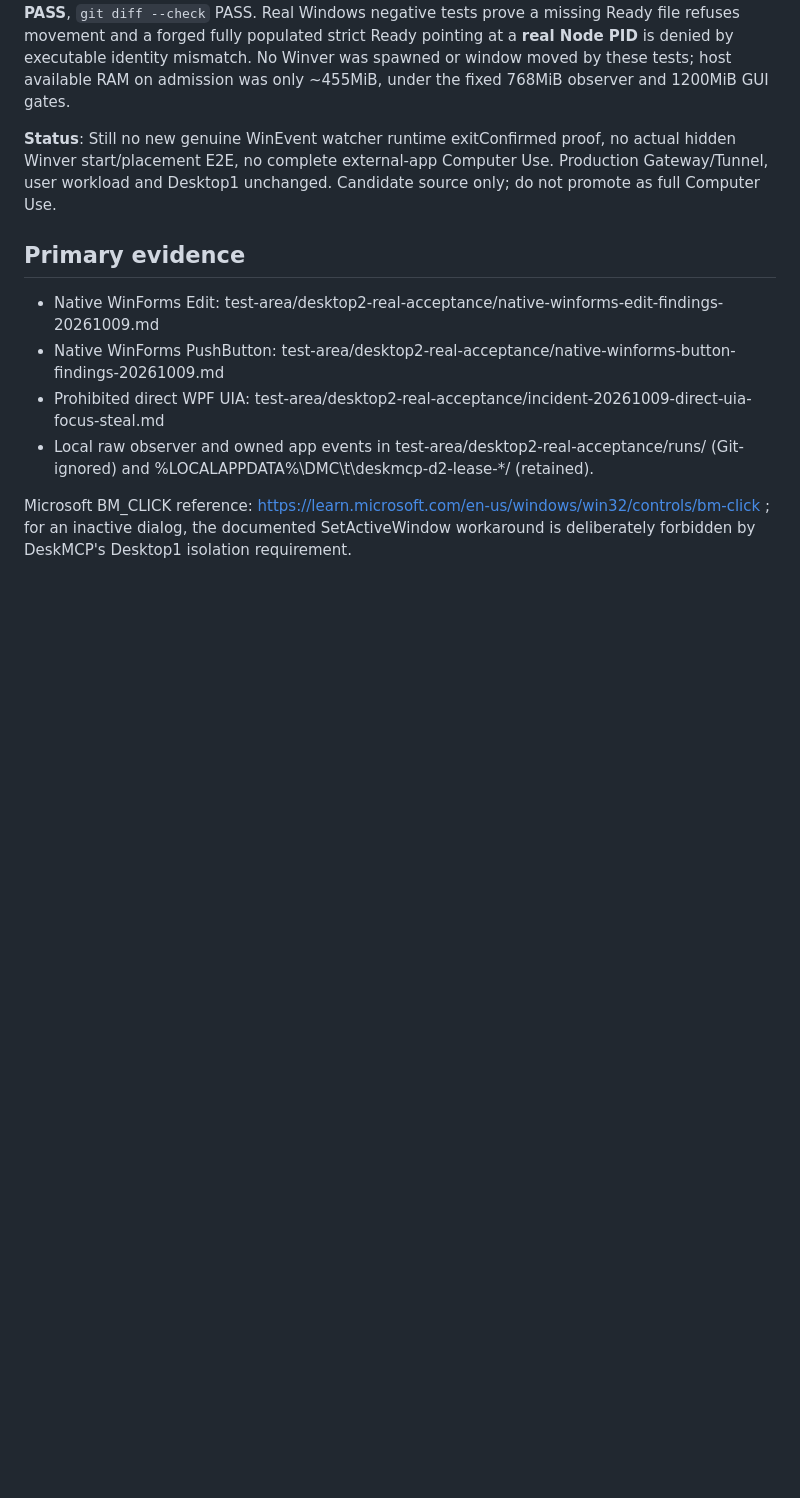
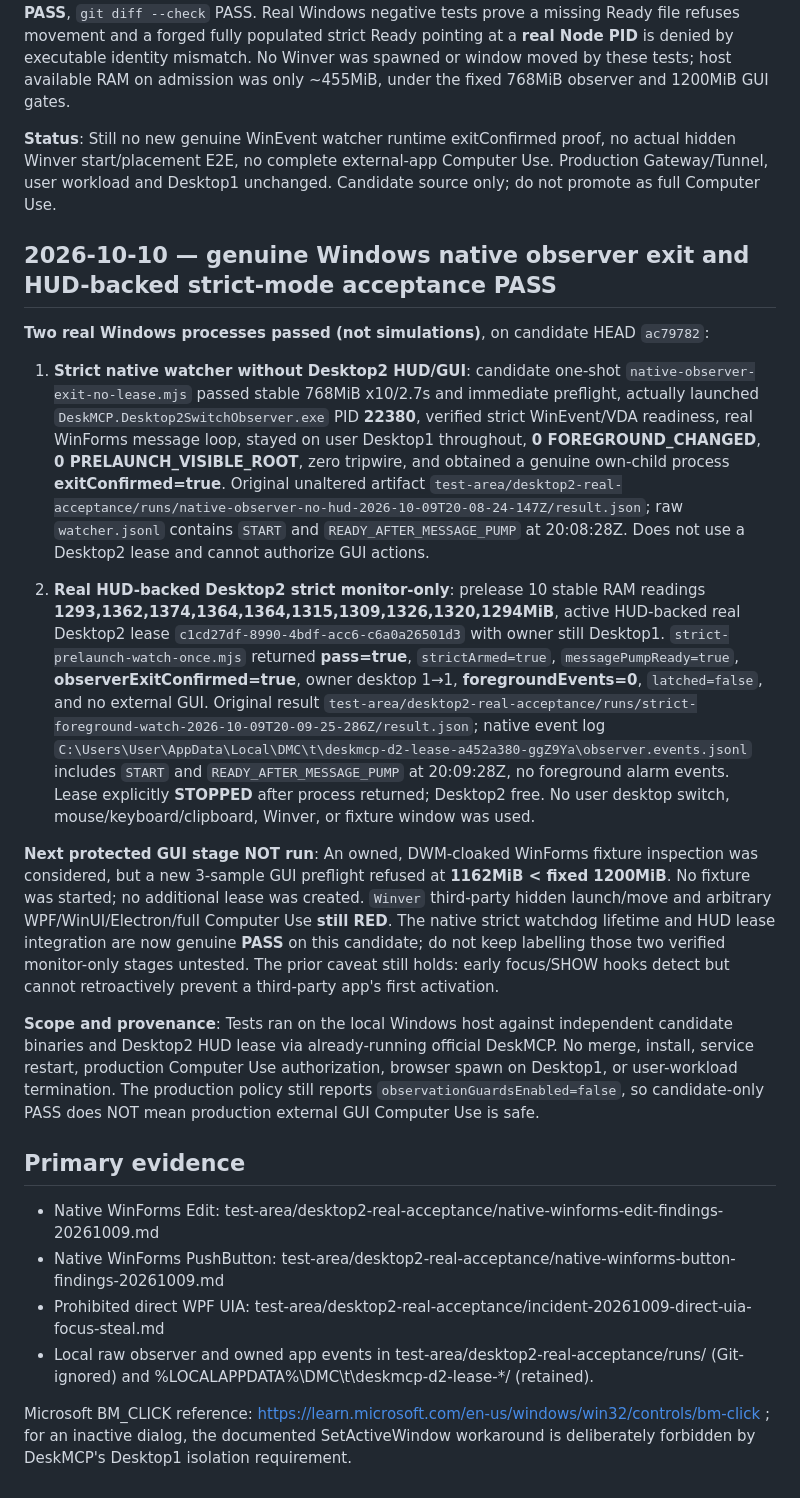
Before and after one commit to edmen12/deskmcp, a Markdown page: docs/desktop2-control-capability-matrix.md, the part around the change. Drawn GitHub-style; blank space fills up the shorter version.

Commit message:
docs(desktop2): record verified native watcher and HUD live PASS

```diff
--- a/docs/desktop2-control-capability-matrix.md
+++ b/docs/desktop2-control-capability-matrix.md
@@ -217,6 +217,18 @@ WPF `ValuePattern.SetValue` foreground theft remains **PROHIBITED**; no generic
 
 **Status**: Still no new genuine WinEvent watcher runtime exitConfirmed proof, no actual hidden Winver start/placement E2E, no complete external-app Computer Use. Production Gateway/Tunnel, user workload and Desktop1 unchanged. Candidate source only; do not promote as full Computer Use.
 
+## 2026-10-10 — genuine Windows native observer exit and HUD-backed strict-mode acceptance PASS
+
+**Two real Windows processes passed (not simulations)**, on candidate HEAD `ac79782`:
+
+1. **Strict native watcher without Desktop2 HUD/GUI**: candidate one-shot `native-observer-exit-no-lease.mjs` passed stable 768MiB x10/2.7s and immediate preflight, actually launched `DeskMCP.Desktop2SwitchObserver.exe` PID **22380**, verified strict WinEvent/VDA readiness, real WinForms message loop, stayed on user Desktop1 throughout, **0 FOREGROUND_CHANGED**, **0 PRELAUNCH_VISIBLE_ROOT**, zero tripwire, and obtained a genuine own-child process **exitConfirmed=true**. Original unaltered artifact `test-area/desktop2-real-acceptance/runs/native-observer-no-hud-2026-10-09T20-08-24-147Z/result.json`; raw `watcher.jsonl` contains `START` and `READY_AFTER_MESSAGE_PUMP` at 20:08:28Z. Does not use a Desktop2 lease and cannot authorize GUI actions.
+
+2. **Real HUD-backed Desktop2 strict monitor-only**: prelease 10 stable RAM readings **1293,1362,1374,1364,1364,1315,1309,1326,1320,1294MiB**, active HUD-backed real Desktop2 lease `c1cd27df-8990-4bdf-acc6-c6a0a26501d3` with owner still Desktop1. `strict-prelaunch-watch-once.mjs` returned **pass=true**, `strictArmed=true`, `messagePumpReady=true`, **observerExitConfirmed=true**, owner desktop 1→1, **foregroundEvents=0**, `latched=false`, and no external GUI. Original result `test-area/desktop2-real-acceptance/runs/strict-foreground-watch-2026-10-09T20-09-25-286Z/result.json`; native event log `C:\Users\User\AppData\Local\DMC\t\deskmcp-d2-lease-a452a380-ggZ9Ya\observer.events.jsonl` includes `START` and `READY_AFTER_MESSAGE_PUMP` at 20:09:28Z, no foreground alarm events. Lease explicitly **STOPPED** after process returned; Desktop2 free. No user desktop switch, mouse/keyboard/clipboard, Winver, or fixture window was used.
+
+**Next protected GUI stage NOT run**: An owned, DWM-cloaked WinForms fixture inspection was considered, but a new 3-sample GUI preflight refused at **1162MiB < fixed 1200MiB**. No fixture was started; no additional lease was created. `Winver` third-party hidden launch/move and arbitrary WPF/WinUI/Electron/full Computer Use **still RED**. The native strict watchdog lifetime and HUD lease integration are now genuine **PASS** on this candidate; do not keep labelling those two verified monitor-only stages untested. The prior caveat still holds: early focus/SHOW hooks detect but cannot retroactively prevent a third-party app's first activation.
+
+**Scope and provenance**: Tests ran on the local Windows host against independent candidate binaries and Desktop2 HUD lease via already-running official DeskMCP. No merge, install, service restart, production Computer Use authorization, browser spawn on Desktop1, or user-workload termination. The production policy still reports `observationGuardsEnabled=false`, so candidate-only PASS does NOT mean production external GUI Computer Use is safe.
+
 ## Primary evidence
 - Native WinForms Edit: test-area/desktop2-real-acceptance/native-winforms-edit-findings-20261009.md
 - Native WinForms PushButton: test-area/desktop2-real-acceptance/native-winforms-button-findings-20261009.md
```
